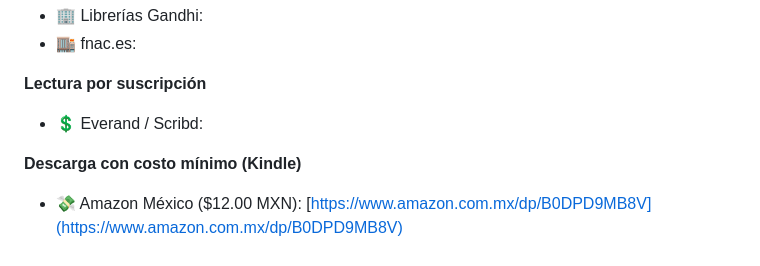
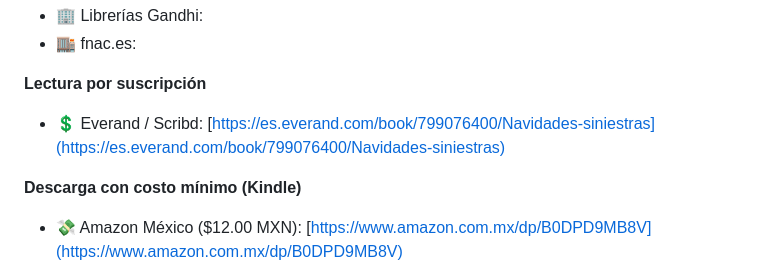
Before and after one commit to kannonical-editores/kannonical-editores.github.io, a Markdown page: README.md, the part around the change. Rendered like a GitHub page.

Commit message:
Update README.md
Liga a Everand de "Navidades siniestras"

```diff
--- a/README.md
+++ b/README.md
@@ -348,7 +348,7 @@ Nuestra séptima antología contiene los cuentos elegidos en nuestra *Convocator
 * 🏬 fnac.es:
 
 **Lectura por suscripción**
-* 💲 Everand / Scribd:
+* 💲 Everand / Scribd: [https://es.everand.com/book/799076400/Navidades-siniestras](https://es.everand.com/book/799076400/Navidades-siniestras)
 
 **Descarga con costo mínimo (Kindle)**
 * 💸 Amazon México ($12.00 MXN): [https://www.amazon.com.mx/dp/B0DPD9MB8V](https://www.amazon.com.mx/dp/B0DPD9MB8V)
```
